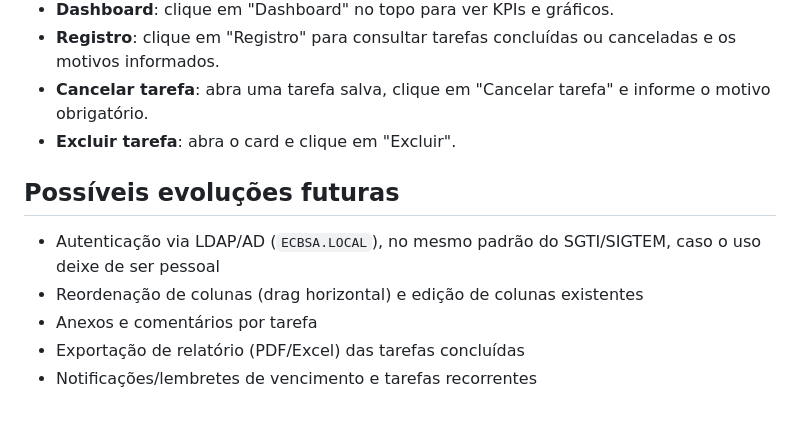
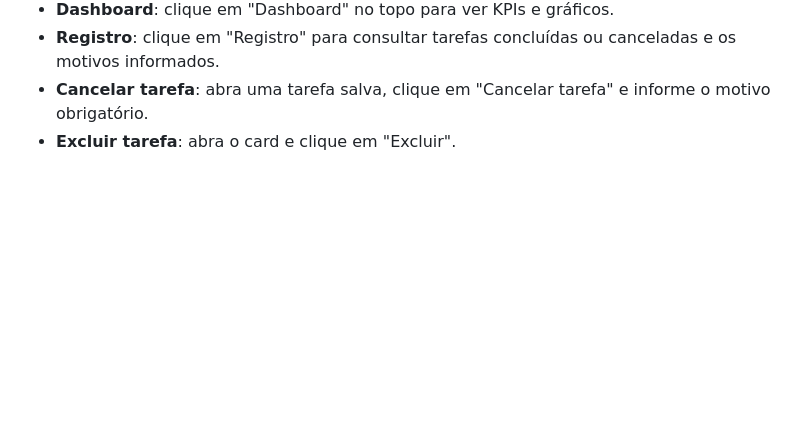
Before and after one commit to nic468/NEXTASK, a Markdown page: README.md, the part around the change. GitHub-like rendering; blank space fills up the shorter version.

```diff
--- a/README.md
+++ b/README.md
@@ -68,11 +68,3 @@ sem apagar suas tarefas existentes) e substituir os arquivos do projeto pelos de
 - **Registro**: clique em "Registro" para consultar tarefas concluídas ou canceladas e os motivos informados.
 - **Cancelar tarefa**: abra uma tarefa salva, clique em "Cancelar tarefa" e informe o motivo obrigatório.
 - **Excluir tarefa**: abra o card e clique em "Excluir".
-
-## Possíveis evoluções futuras
-
-- Autenticação via LDAP/AD (`ECBSA.LOCAL`), no mesmo padrão do SGTI/SIGTEM, caso o uso deixe de ser pessoal
-- Reordenação de colunas (drag horizontal) e edição de colunas existentes
-- Anexos e comentários por tarefa
-- Exportação de relatório (PDF/Excel) das tarefas concluídas
-- Notificações/lembretes de vencimento e tarefas recorrentes
```
